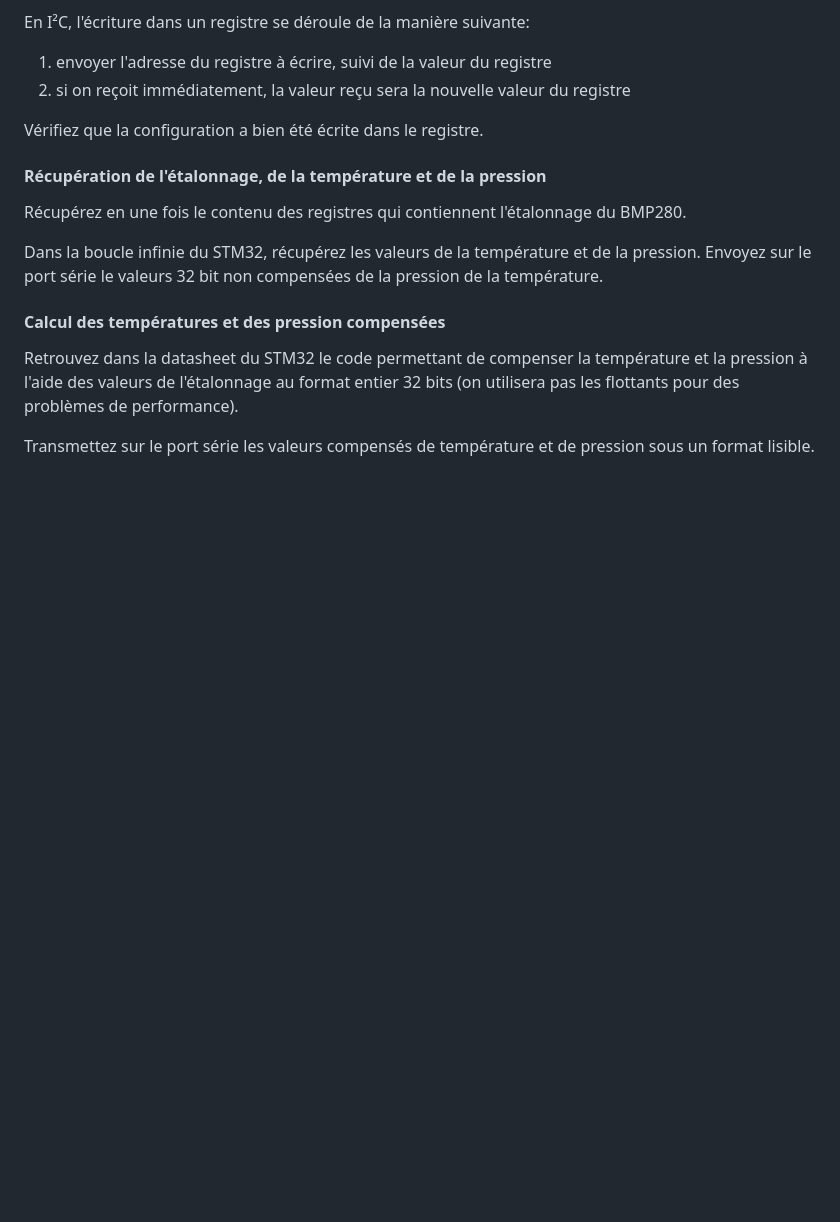
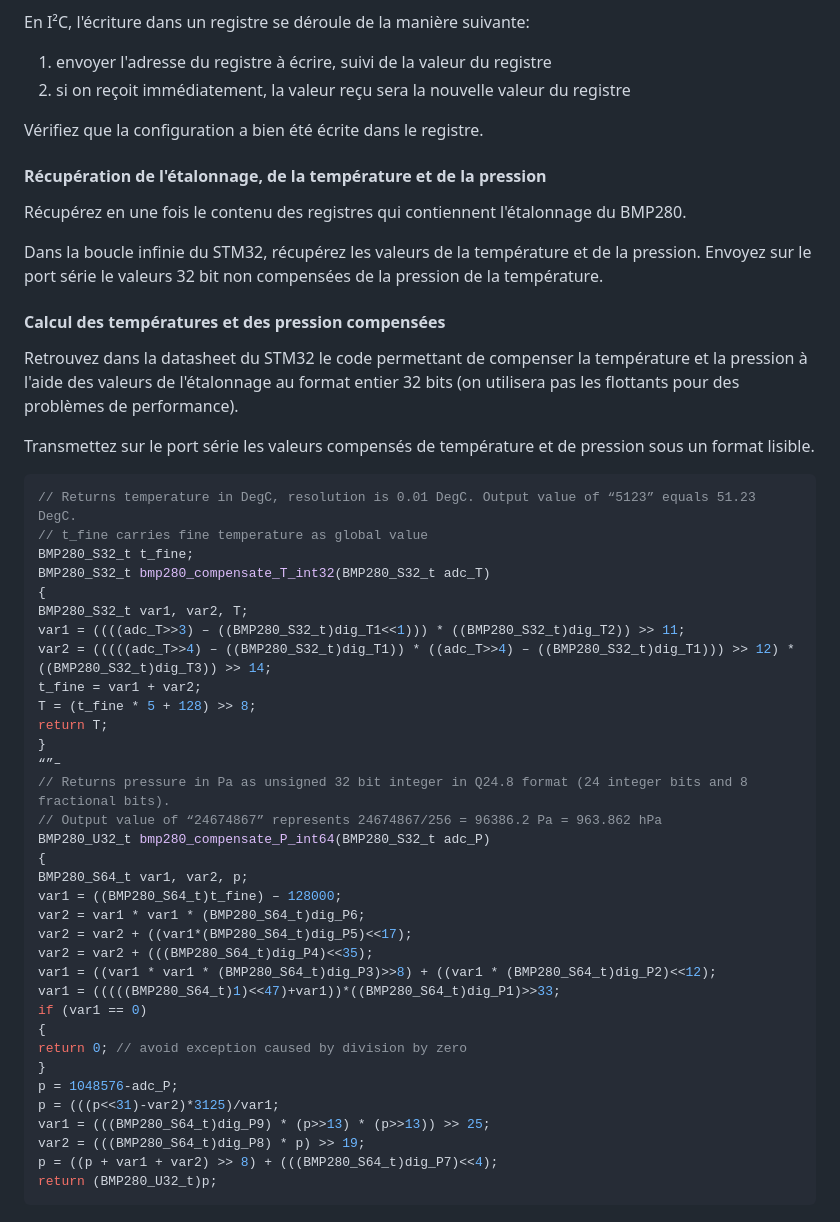
Before and after one commit to OliverBELLIARD/capteurs_reseau_VO, a Markdown page: README.md, the part around the change. GitHub-like rendering; blank space fills up the shorter version.

Commit message:
Code étallonnage

````diff
--- a/README.md
+++ b/README.md
@@ -185,3 +185,42 @@ Dans la boucle infinie du STM32, récupérez les valeurs de la température et d
 Retrouvez dans la datasheet du STM32 le code permettant de compenser la température et la pression à l'aide des valeurs de l'étalonnage au format entier 32 bits (on utilisera pas les flottants pour des problèmes de performance).
 
 Transmettez sur le port série les valeurs compensés de température et de pression sous un format lisible.
+
+
+```C
+// Returns temperature in DegC, resolution is 0.01 DegC. Output value of “5123” equals 51.23 DegC.
+// t_fine carries fine temperature as global value
+BMP280_S32_t t_fine;
+BMP280_S32_t bmp280_compensate_T_int32(BMP280_S32_t adc_T)
+{
+BMP280_S32_t var1, var2, T;
+var1 = ((((adc_T>>3) – ((BMP280_S32_t)dig_T1<<1))) * ((BMP280_S32_t)dig_T2)) >> 11;
+var2 = (((((adc_T>>4) – ((BMP280_S32_t)dig_T1)) * ((adc_T>>4) – ((BMP280_S32_t)dig_T1))) >> 12) *
+((BMP280_S32_t)dig_T3)) >> 14;
+t_fine = var1 + var2;
+T = (t_fine * 5 + 128) >> 8;
+return T;
+}
+“”–
+// Returns pressure in Pa as unsigned 32 bit integer in Q24.8 format (24 integer bits and 8 fractional bits).
+// Output value of “24674867” represents 24674867/256 = 96386.2 Pa = 963.862 hPa
+BMP280_U32_t bmp280_compensate_P_int64(BMP280_S32_t adc_P)
+{
+BMP280_S64_t var1, var2, p;
+var1 = ((BMP280_S64_t)t_fine) – 128000;
+var2 = var1 * var1 * (BMP280_S64_t)dig_P6;
+var2 = var2 + ((var1*(BMP280_S64_t)dig_P5)<<17);
+var2 = var2 + (((BMP280_S64_t)dig_P4)<<35);
+var1 = ((var1 * var1 * (BMP280_S64_t)dig_P3)>>8) + ((var1 * (BMP280_S64_t)dig_P2)<<12);
+var1 = (((((BMP280_S64_t)1)<<47)+var1))*((BMP280_S64_t)dig_P1)>>33;
+if (var1 == 0)
+{
+return 0; // avoid exception caused by division by zero
+}
+p = 1048576-adc_P;
+p = (((p<<31)-var2)*3125)/var1;
+var1 = (((BMP280_S64_t)dig_P9) * (p>>13) * (p>>13)) >> 25;
+var2 = (((BMP280_S64_t)dig_P8) * p) >> 19;
+p = ((p + var1 + var2) >> 8) + (((BMP280_S64_t)dig_P7)<<4);
+return (BMP280_U32_t)p;
+```
````
